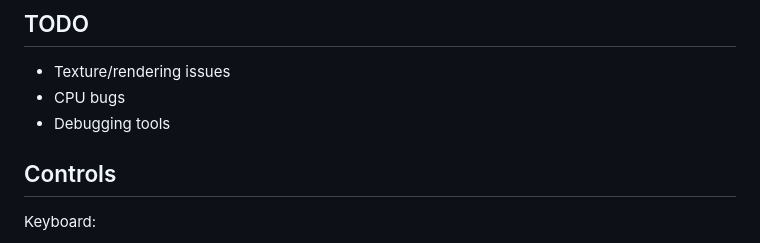
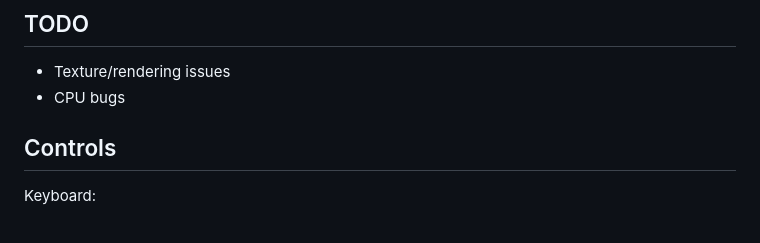
Before and after one commit to annethereshewent/nds-plus, a Markdown page: README.md, the part around the change. Drawn GitHub-style.

```diff
--- a/README.md
+++ b/README.md
@@ -37,7 +37,6 @@ To test the latest version of the emulator on web, go to https://nds-emulator.on
 
 - Texture/rendering issues
 - CPU bugs
-- Debugging tools
 
 ## Controls
 
```
